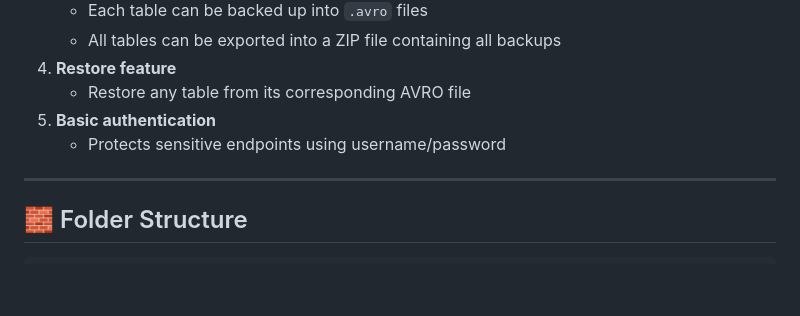
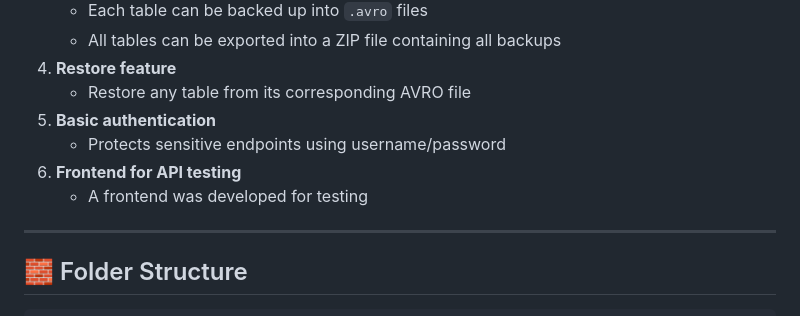
Before and after one commit to sochoag/globant-data-engineer-challenge, a Markdown page: README.md, the part around the change. Rendered like a GitHub page; blank space fills up the shorter version.

```diff
--- a/README.md
+++ b/README.md
@@ -23,6 +23,8 @@ This project solves the technical challenge from Globant by implementing:
    - Restore any table from its corresponding AVRO file
 5. **Basic authentication**
    - Protects sensitive endpoints using username/password
+6. **Frontend for API testing**
+   - A frontend was developed for testing
 
 ---
 
```
